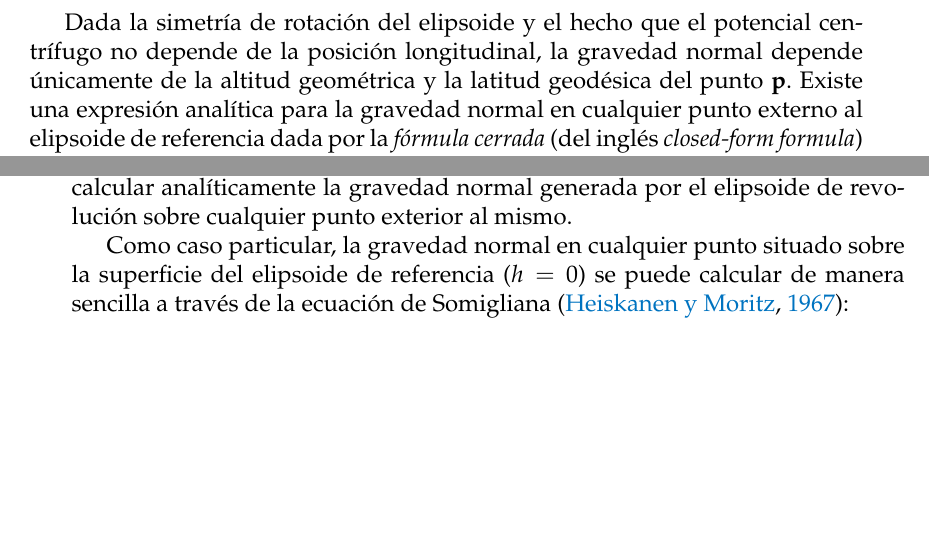
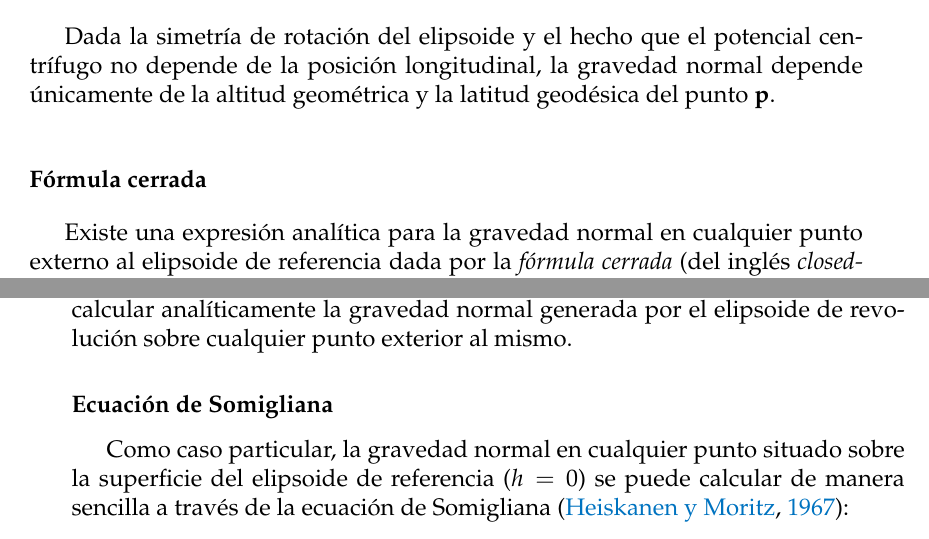
Before and after one commit to santisoler/phd-thesis, a LaTeX thesis (thesis/thesis.tex, which reads thesis/chapters/fundamentos.tex): two parts of pages 30 and 31 of 41, joined at a grey line, cut so that both start at the same text, the shorter picture padded with empty space. Compiled offline with pdfLaTeX.

Commit message:
Add subsubsections for closed-form formula and Somigliana

```diff
--- a/thesis/chapters/fundamentos.tex
+++ b/thesis/chapters/fundamentos.tex
@@ -1107,6 +1107,9 @@ Dada la simetría de rotación del elipsoide y el hecho que el potencial
 centrífugo no depende de la posición longitudinal, la gravedad normal depende
 únicamente de la altitud geométrica y la latitud geodésica del punto
 $\mathbf{p}$.
+
+\subsubsection{Fórmula cerrada}
+
 Existe una expresión analítica para la gravedad normal en cualquier punto
 externo al elipsoide de referencia dada por la \emph{fórmula cerrada} (del
 inglés \emph{closed-form formula}) de \citet{li2001}:
@@ -1171,6 +1174,8 @@ ecuación~\ref{eq:normal-gravity-closed-form} nos permite calcular
 analíticamente la gravedad normal generada por el elipsoide de revolución sobre
 cualquier punto exterior al mismo.
 
+\subsubsection{Ecuación de Somigliana}
+
 Como caso particular, la gravedad normal en cualquier punto situado sobre la
 superficie del elipsoide de referencia ($h=0$) se puede calcular de manera
 sencilla a través de la ecuación de Somigliana \citep{heiskanen1967}:
```
